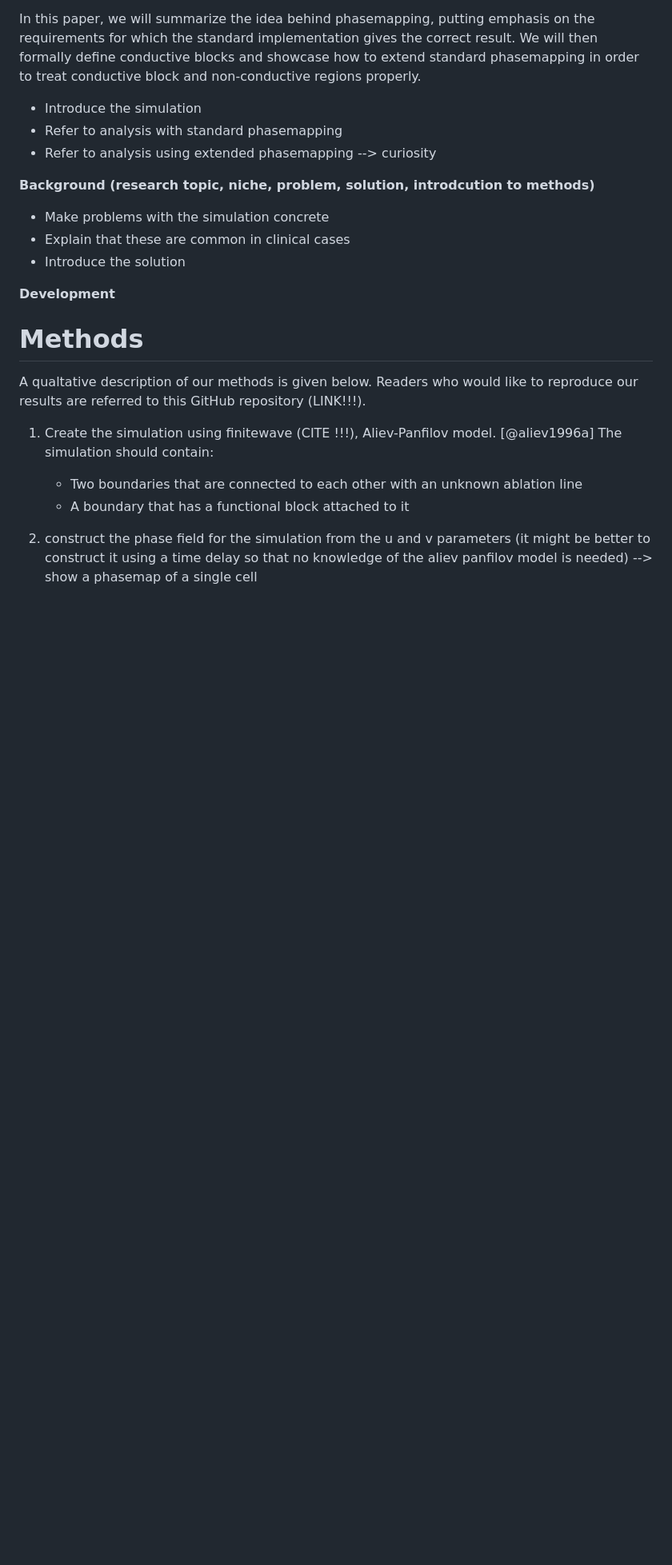
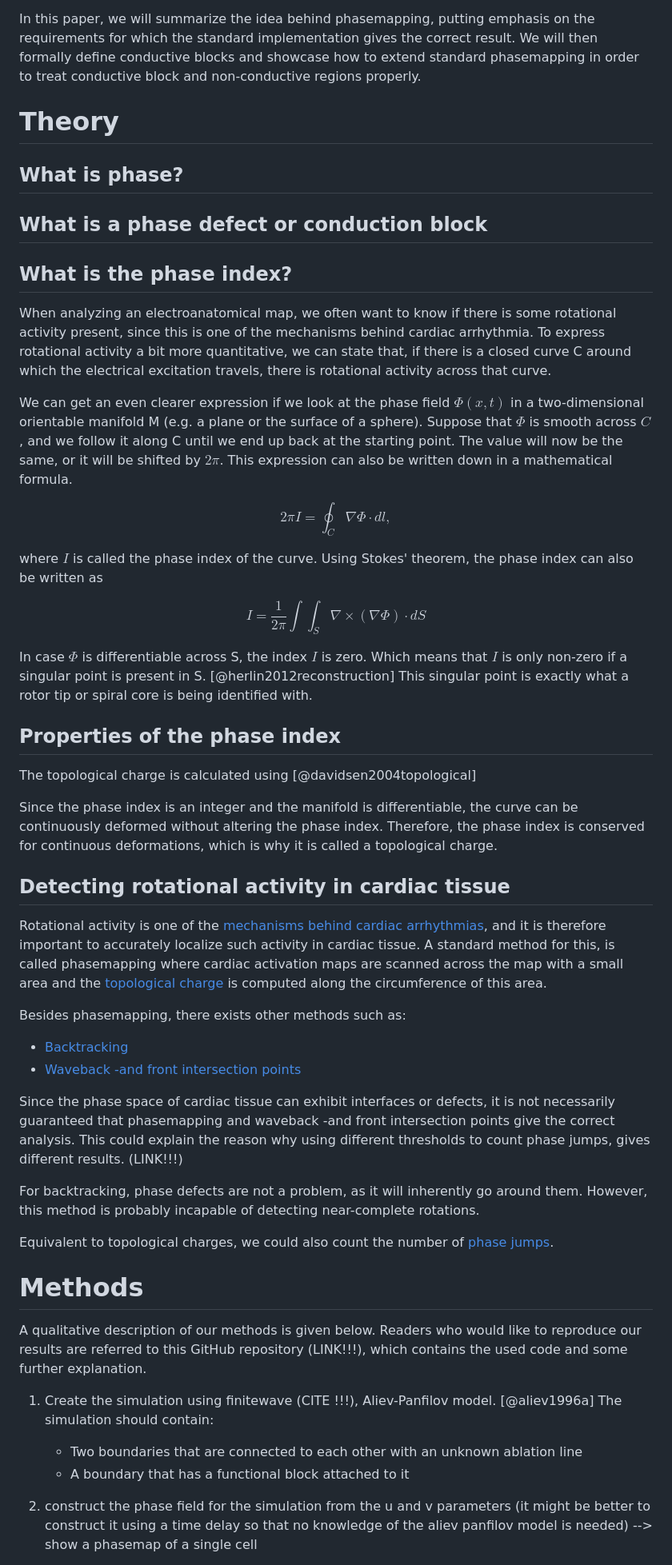
Before and after one commit to Sebastiaan40/cyclops_paper, a Markdown page: paper/draft.md, the part around the change. Shown: that part at 80% size. Rendered like a GitHub page; blank space fills up the shorter version.

Commit message:
Add notes to theory section

```diff
--- a/paper/draft.md
+++ b/paper/draft.md
@@ -42,22 +42,83 @@ We will then formally define conductive blocks and
 showcase how to extend standard phasemapping
 in order to treat conductive block and non-conductive regions properly.
 
-- Introduce the simulation
-- Refer to analysis with standard phasemapping
-- Refer to analysis using extended phasemapping --> curiosity
+# Theory
 
-**Background (research topic, niche, problem, solution, introdcution to methods)**
+## What is phase?
 
-- Make problems with the simulation concrete
-- Explain that these are common in clinical cases
-- Introduce the solution
+## What is a phase defect or conduction block
 
-**Development**
+## What is the phase index?
+
+When analyzing an electroanatomical map,
+we often want to know if there is some rotational activity present,
+since this is one of the mechanisms behind cardiac arrhythmia.
+To express rotational activity a bit more quantitative,
+we can state that, if there is a closed curve C around which
+the electrical excitation travels,
+there is rotational activity across that curve.
+
+We can get an even clearer expression if we look at the phase field $\Phi(x, t)$
+in a two-dimensional orientable manifold M (e.g. a plane or the surface of a sphere).
+Suppose that $\Phi$ is smooth across $C$,
+and we follow it along C until we end up back at the starting point.
+The value will now be the same, or it will be shifted by $2\pi$.
+This expression can also be written down in a mathematical formula.
+
+$$
+2\pi I = \oint_C \nabla \Phi \cdot dl ,
+$$
+
+where $I$ is called the phase index of the curve.
+Using Stokes' theorem,
+the phase index can also be written as
+
+$$
+I = \frac{1}{2\pi} \int\int_S \nabla \times (\nabla \Phi) \cdot dS
+$$
+
+In case $\Phi$ is differentiable across S,
+the index $I$ is zero.
+Which means that $I$ is only non-zero if a singular point is present in S. [@herlin2012reconstruction]
+This singular point is exactly what a rotor tip or spiral core is being identified with.
+
+## Properties of the phase index
+
+The topological charge is calculated using [@davidsen2004topological]
+
+Since the phase index is an integer and the manifold is differentiable,
+the curve can be continuously deformed without altering the phase index.
+Therefore, the phase index is conserved for continuous deformations,
+which is why it is called a topological charge.
+
+## Detecting rotational activity in cardiac tissue
+
+Rotational activity is one of the [mechanisms behind cardiac arrhythmias](20240212155412),
+and it is therefore important to accurately localize such activity in cardiac tissue.
+A standard method for this, is called phasemapping
+where cardiac activation maps are scanned across the map with a small area
+and the [topological charge](20250625034014) is computed along the circumference of this area.
+
+Besides phasemapping, there exists other methods such as:
+
+- [Backtracking]()
+- [Waveback -and front intersection points]()
+
+Since the phase space of cardiac tissue can exhibit interfaces or defects,
+it is not necessarily guaranteed that phasemapping and waveback -and front intersection points give the correct analysis.
+This could explain the reason why using different thresholds to count phase jumps,
+gives different results. (LINK!!!)
+
+For backtracking, phase defects are not a problem, as it will inherently go around them.
+However, this method is probably incapable of detecting near-complete rotations.
+
+Equivalent to topological charges, we could also count the number of [phase jumps]().
 
 # Methods
 
-A qualtative description of our methods is given below.
-Readers who would like to reproduce our results are referred to this GitHub repository (LINK!!!).
+A qualitative description of our methods is given below.
+Readers who would like to reproduce our results are referred to this GitHub repository (LINK!!!),
+which contains the used code and some further explanation.
 
 1. Create the simulation using finitewave (CITE !!!), Aliev-Panfilov model. [@aliev1996a]
    The simulation should contain:
```
